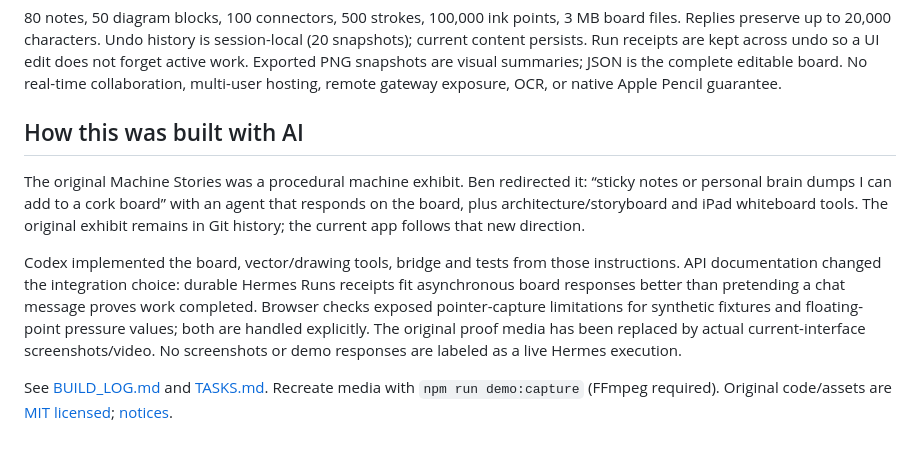
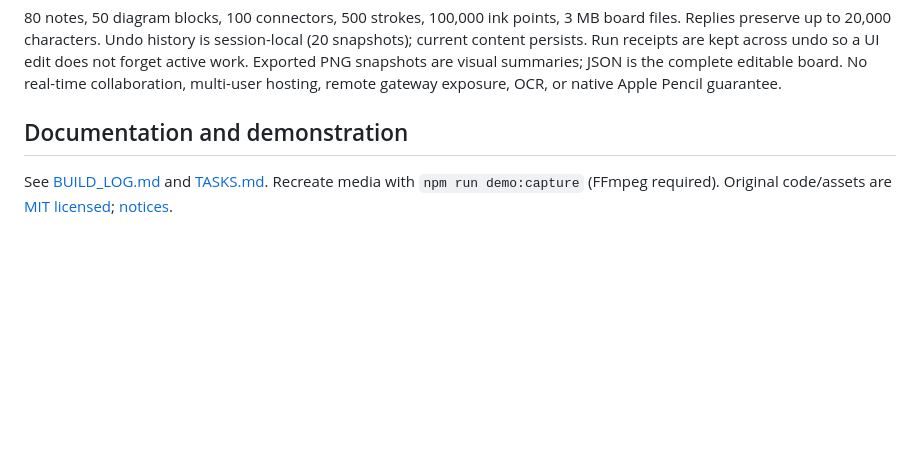
Before and after one commit to bblevick/machine-stories, a Markdown page: README.md, the part around the change. GitHub-like rendering; blank space fills up the shorter version.

Commit message:
Remove AI build narrative from README

```diff
--- a/README.md
+++ b/README.md
@@ -63,10 +63,6 @@ Failed, cancelled, interrupted, unknown and partial states remain distinct. A st
 
 80 notes, 50 diagram blocks, 100 connectors, 500 strokes, 100,000 ink points, 3 MB board files. Replies preserve up to 20,000 characters. Undo history is session-local (20 snapshots); current content persists. Run receipts are kept across undo so a UI edit does not forget active work. Exported PNG snapshots are visual summaries; JSON is the complete editable board. No real-time collaboration, multi-user hosting, remote gateway exposure, OCR, or native Apple Pencil guarantee.
 
-## How this was built with AI
-
-The original Machine Stories was a procedural machine exhibit. Ben redirected it: “sticky notes or personal brain dumps I can add to a cork board” with an agent that responds on the board, plus architecture/storyboard and iPad whiteboard tools. The original exhibit remains in Git history; the current app follows that new direction.
-
-Codex implemented the board, vector/drawing tools, bridge and tests from those instructions. API documentation changed the integration choice: durable Hermes Runs receipts fit asynchronous board responses better than pretending a chat message proves work completed. Browser checks exposed pointer-capture limitations for synthetic fixtures and floating-point pressure values; both are handled explicitly. The original proof media has been replaced by actual current-interface screenshots/video. No screenshots or demo responses are labeled as a live Hermes execution.
+## Documentation and demonstration
 
 See [BUILD_LOG.md](BUILD_LOG.md) and [TASKS.md](TASKS.md). Recreate media with `npm run demo:capture` (FFmpeg required). Original code/assets are [MIT licensed](LICENSE); [notices](THIRD_PARTY_NOTICES.md).
```
